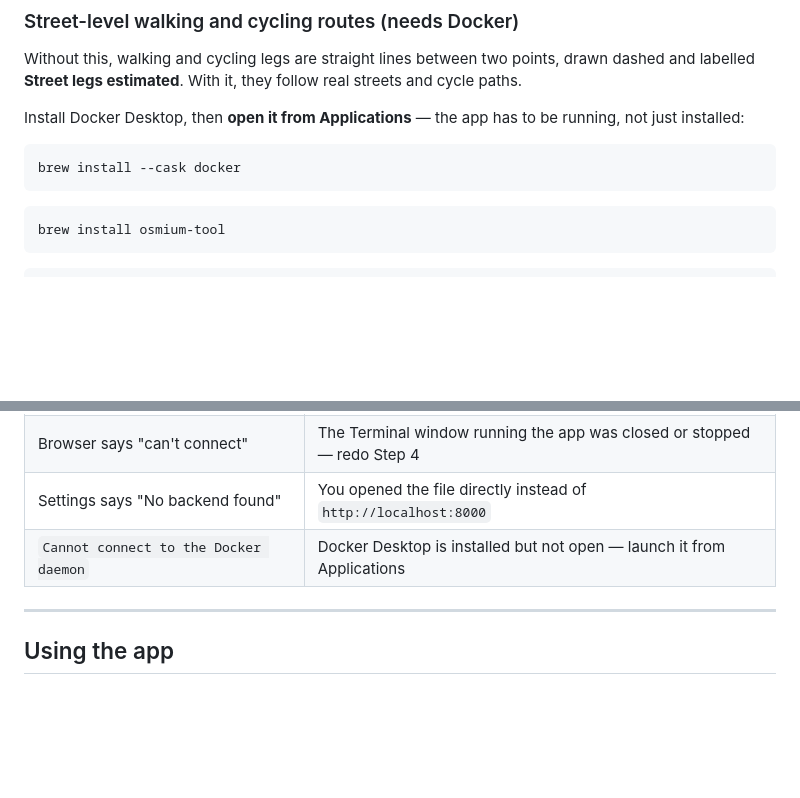
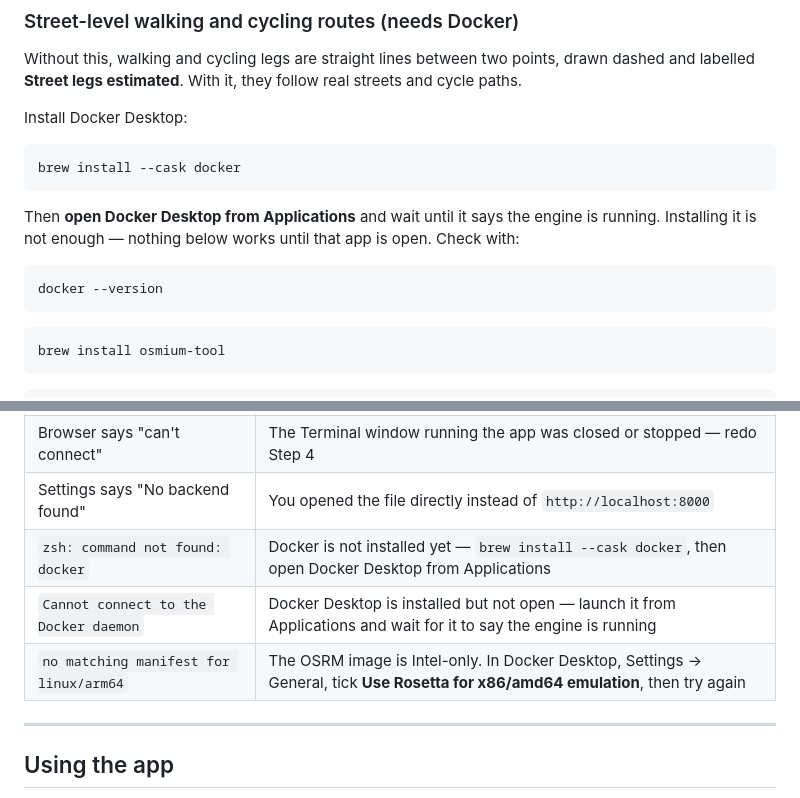
Before and after one commit to weixuan1005/route4s_smart_travel_companion_v2.github.io, a Markdown page: README.md, 2 parts joined by grey strips. Rendered like a GitHub page; blank space fills up the shorter version.

Commit message:
Say that Docker Desktop must be opened, not just installed
Installing the cask leaves no docker command until the app is launched, which
reads as "command not found" with no hint of why. The README now separates
installing from opening, gives the check, and lists the three Docker errors
worth knowing: not installed, installed but not running, and the Intel-only
OSRM image on Apple Silicon.

Co-Authored-By: Claude Opus 5 <noreply@anthropic.com>
Claude-Session: https://claude.ai/code/session_01131mK59EpMzQ7anZ4yrvWJ

````diff
--- a/README.md
+++ b/README.md
@@ -203,11 +203,17 @@ python tools/get_covered.py
 Without this, walking and cycling legs are straight lines between two points, drawn dashed
 and labelled **Street legs estimated**. With it, they follow real streets and cycle paths.
 
-Install Docker Desktop, then **open it from Applications** — the app has to be running, not
-just installed:
+Install Docker Desktop:
 
 ```bash
 brew install --cask docker
+```
+
+Then **open Docker Desktop from Applications** and wait until it says the engine is running.
+Installing it is not enough — nothing below works until that app is open. Check with:
+
+```bash
+docker --version
 ```
 
 ```bash
@@ -250,7 +256,9 @@ Turn the routing servers off again with `docker compose down`.
 | `externally-managed-environment` | You skipped the virtual environment — redo Step 3 |
 | Browser says "can't connect" | The Terminal window running the app was closed or stopped — redo Step 4 |
 | Settings says "No backend found" | You opened the file directly instead of `http://localhost:8000` |
-| `Cannot connect to the Docker daemon` | Docker Desktop is installed but not open — launch it from Applications |
+| `zsh: command not found: docker` | Docker is not installed yet — `brew install --cask docker`, then open Docker Desktop from Applications |
+| `Cannot connect to the Docker daemon` | Docker Desktop is installed but not open — launch it from Applications and wait for it to say the engine is running |
+| `no matching manifest for linux/arm64` | The OSRM image is Intel-only. In Docker Desktop, Settings → General, tick **Use Rosetta for x86/amd64 emulation**, then try again |
 
 ---
 
````
